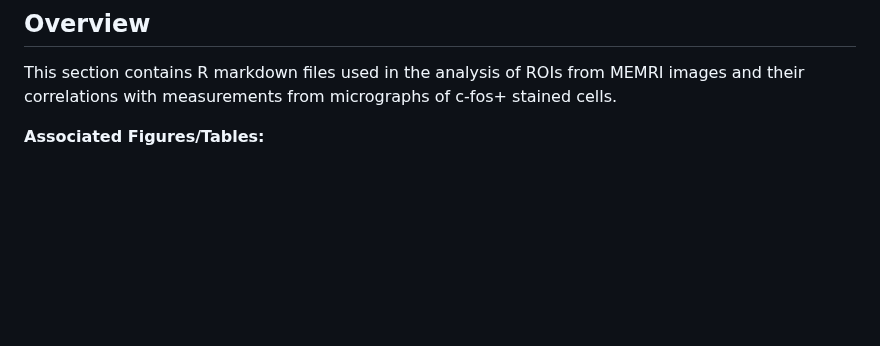
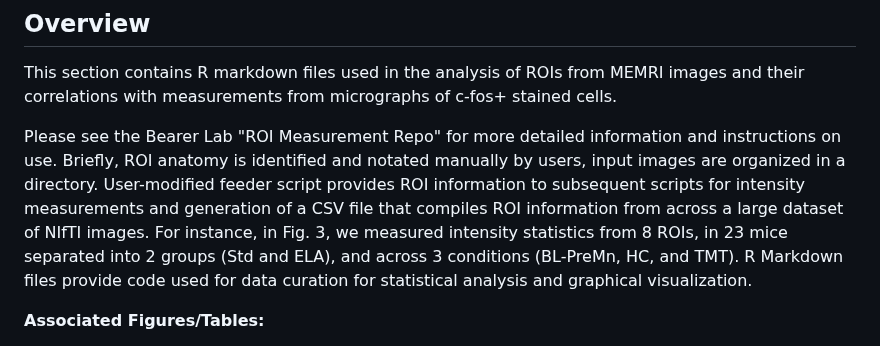
Before and after one commit to bearerlab/memri-ela-vs-std, a Markdown page: 02_roi_analysis/README.md, the part around the change. GitHub-like rendering; blank space fills up the shorter version.

```diff
--- a/02_roi_analysis/README.md
+++ b/02_roi_analysis/README.md
@@ -2,6 +2,8 @@
 
 ## Overview
 This section contains R markdown files used in the analysis of ROIs from MEMRI images and their correlations with measurements from  micrographs of c-fos+ stained cells.
+
+Please see the Bearer Lab "ROI Measurement Repo" for more detailed information and instructions on use. Briefly, ROI anatomy is identified and notated manually by users, input images are organized in a directory. User-modified feeder script provides ROI information to subsequent scripts for intensity measurements and generation of a CSV file that compiles ROI information from across a large dataset of NIfTI images. For instance, in Fig. 3, we measured intensity statistics from 8 ROIs, in 23 mice separated into 2 groups (Std and ELA), and across 3 conditions (BL-PreMn, HC, and TMT). R Markdown files provide code used for data curation for statistical analysis and graphical visualization.
 
 **Associated Figures/Tables:**
 - Figure 3-4 (ROI comparisons of signal intensity magnitudes, and Comparisons to c-fos+ staining)
```
